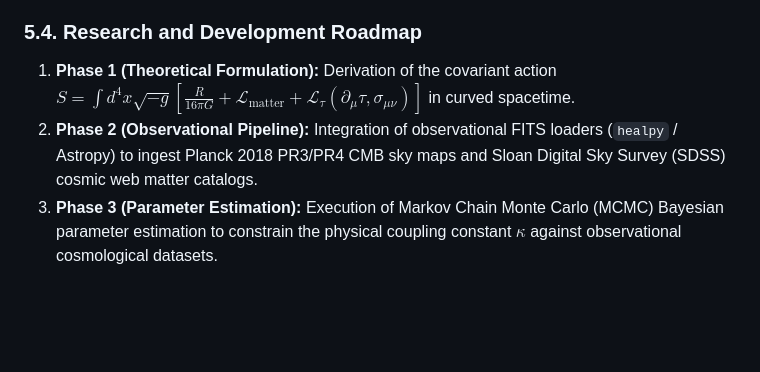
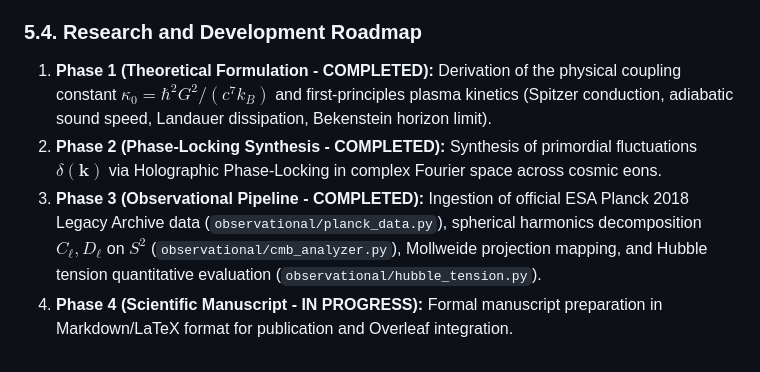
Before and after one commit to jzsalinas/reotransductor, a Markdown page: docs/THEORY_AND_MATHEMATICAL_FORMULATION.md, the part around the change. Rendered like a GitHub page; blank space fills up the shorter version.

```diff
--- a/docs/THEORY_AND_MATHEMATICAL_FORMULATION.md
+++ b/docs/THEORY_AND_MATHEMATICAL_FORMULATION.md
@@ -379,6 +379,7 @@ To advance from a phenomenological testbed to an empirically testable theory, th
 * **Conformal Boundary Test:** In accordance with Penrose CCC, looking for concentric low-temperature variance circles in CMB temperature maps centered at the focal coordinates of previous-eon supermassive black hole evaporation attractors.
 
 ### 5.4. Research and Development Roadmap
-1. **Phase 1 (Theoretical Formulation):** Derivation of the covariant action $S = \int d^4x \sqrt{-g} \left[\frac{R}{16\pi G} + \mathcal{L}_{\text{matter}} + \mathcal{L}_{\tau}(\partial_\mu \tau, \sigma_{\mu\nu})\right]$ in curved spacetime.
-2. **Phase 2 (Observational Pipeline):** Integration of observational FITS loaders (`healpy` / Astropy) to ingest Planck 2018 PR3/PR4 CMB sky maps and Sloan Digital Sky Survey (SDSS) cosmic web matter catalogs.
-3. **Phase 3 (Parameter Estimation):** Execution of Markov Chain Monte Carlo (MCMC) Bayesian parameter estimation to constrain the physical coupling constant $\kappa$ against observational cosmological datasets.
+1. **Phase 1 (Theoretical Formulation - COMPLETED):** Derivation of the physical coupling constant $\kappa_0 = \hbar^2 G^2 / (c^7 k_B)$ and first-principles plasma kinetics (Spitzer conduction, adiabatic sound speed, Landauer dissipation, Bekenstein horizon limit).
+2. **Phase 2 (Phase-Locking Synthesis - COMPLETED):** Synthesis of primordial fluctuations $\delta(\mathbf{k})$ via Holographic Phase-Locking in complex Fourier space across cosmic eons.
+3. **Phase 3 (Observational Pipeline - COMPLETED):** Ingestion of official ESA Planck 2018 Legacy Archive data (`observational/planck_data.py`), spherical harmonics decomposition $C_\ell, D_\ell$ on $S^2$ (`observational/cmb_analyzer.py`), Mollweide projection mapping, and Hubble tension quantitative evaluation (`observational/hubble_tension.py`).
+4. **Phase 4 (Scientific Manuscript - IN PROGRESS):** Formal manuscript preparation in Markdown/LaTeX format for publication and Overleaf integration.
```
Also changed, not shown: README.md (+12 -0 lines), assets/latest_cmb_mollweide.png (added), assets/planck_comparison_spectrum.png (added), 8 other files.
